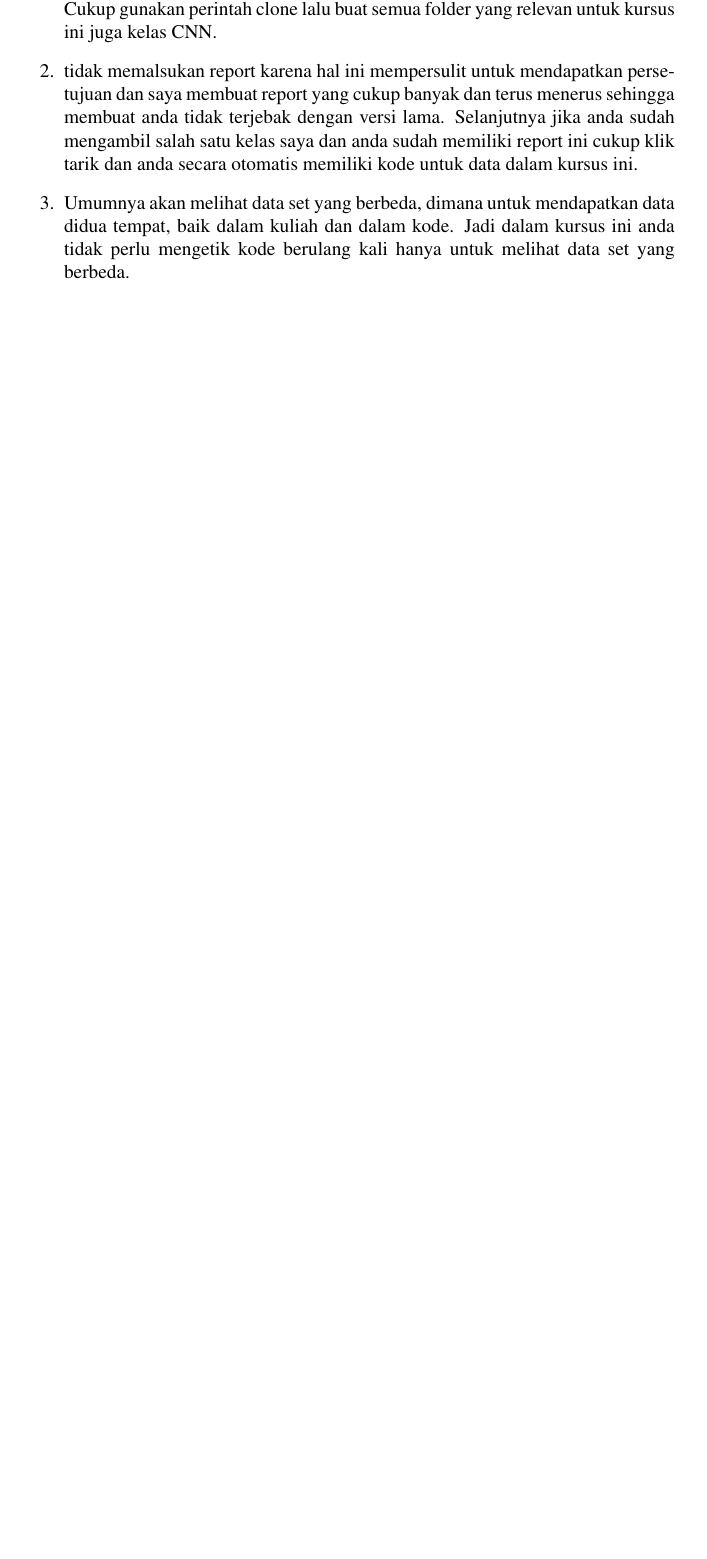
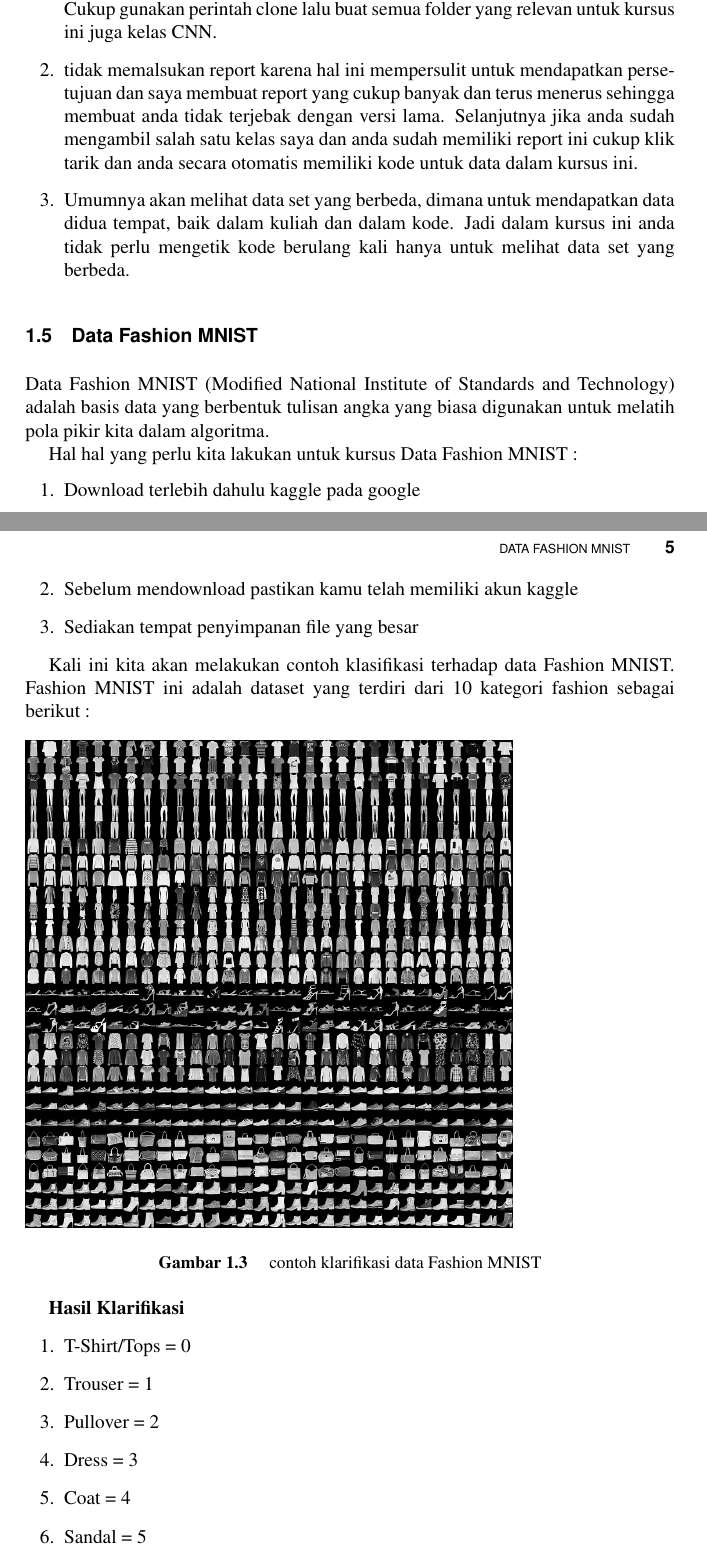
Before and after one commit to BukuInformatika/DeepLearningComputerVision, a LaTeX thesis (main.tex, which reads chapters/introduction.tex): part of page 35 of 44 before the commit and two parts of pages 35 and 36 of 46 after it, the two joined at a grey line, cut so that both start at the same text, the shorter picture padded with empty space. Compiled offline with pdfLaTeX.

Commit message:
update buku informatika

```diff
--- a/chapters/introduction.tex
+++ b/chapters/introduction.tex
@@ -80,3 +80,30 @@ tentang tutorial latihan coding dalam kursus ini jadi tidak ada alasan lagi untu
 \item Umumnya akan melihat data set yang berbeda, dimana untuk mendapatkan data didua tempat, baik dalam kuliah dan dalam kode. Jadi dalam kursus ini anda tidak perlu mengetik kode berulang kali hanya untuk melihat data set yang berbeda.
 
 \end{enumerate}
+
+\section{Data Fashion MNIST}
+Data Fashion MNIST (Modified National Institute of Standards and Technology) adalah basis data yang berbentuk tulisan angka yang biasa digunakan untuk melatih pola pikir kita dalam algoritma.
+
+Hal hal yang perlu kita lakukan untuk kursus Data Fashion MNIST :
+\begin{enumerate}
+\item Download terlebih dahulu kaggle pada google
+\item Sebelum mendownload pastikan kamu telah memiliki akun kaggle
+\item Sediakan tempat penyimpanan file yang besar
+\end{enumerate}
+
+Kali ini kita akan melakukan contoh klasifikasi terhadap data Fashion MNIST. Fashion MNIST ini adalah dataset yang terdiri dari 10 kategori fashion sebagai berikut :
+\begin{figure}[!htp]
+	\includegraphics[width=0.75\textwidth]{figures/MNIST.PNG}
+	\caption{contoh klarifikasi data Fashion MNIST}
+	\label{labelgambar}
+\end{figure}
+
+\textbf{Hasil Klarifikasi}
+\begin{enumerate}
+\item T-Shirt/Tops = 0
+\item Trouser = 1
+\item Pullover = 2
+\item Dress = 3
+\item Coat = 4
+\item Sandal = 5
+\item Shirt = 6
```
Also changed, not shown: figures/MNIST.png (added), main.pdf, chapters/introduction.tex (6 more changed lines).
